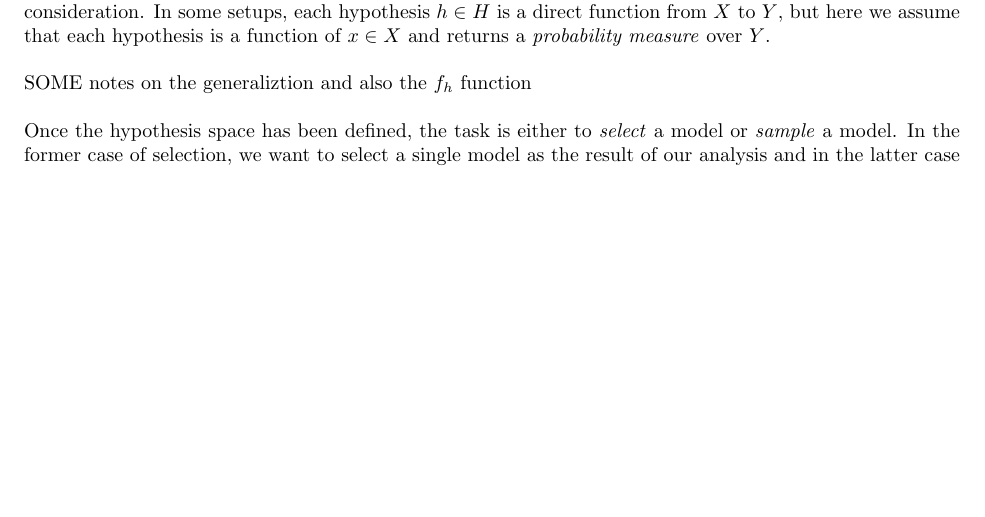
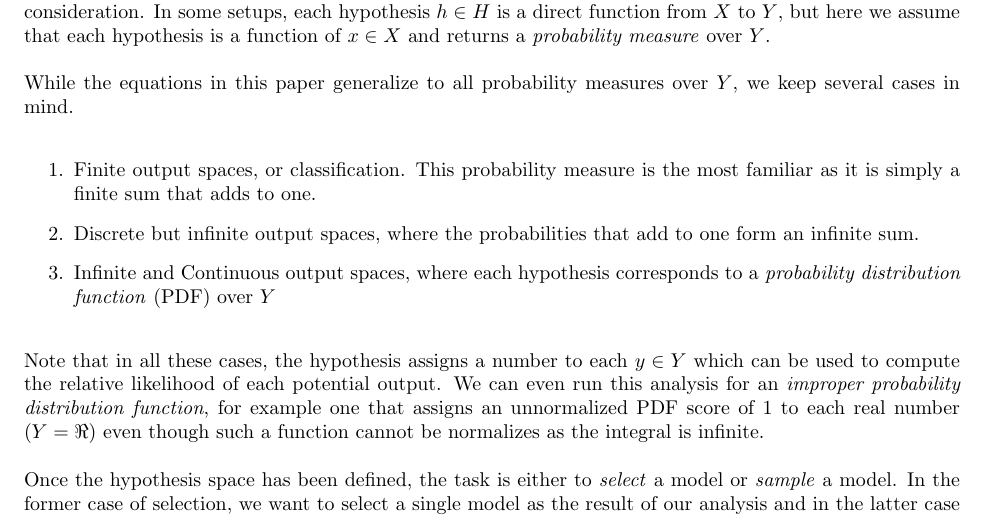
Before and after one commit to maxsklar/bias-correction-paper, a LaTeX paper (bias-correction-paper.tex): part of page 2 of 9, cut so that both start at the same text, the shorter picture padded with empty space. Compiled offline with pdfLaTeX.

Commit message:
Notes on crazy output spaces and hypotheses

```diff
--- a/bias-correction-paper.tex
+++ b/bias-correction-paper.tex
@@ -73,7 +73,14 @@ For all \(n \in N\), which is shorthand for \(n \in (0, 1, 2,\ldots,N-1)\), labe
 
 Now to select a prediction function, we create a hypothesis space \(H\) which contains all the predictors under consideration. In some setups, each hypothesis \(h \in H\) is a direct function from \(X\) to \(Y\), but here we assume that each hypothesis is a function of \(x \in X\) and returns a \textit{probability measure} over \(Y\).
 
-SOME notes on the generaliztion and also the \(f_h\) function
+While the equations in this paper generalize to all probability measures over \(Y\), we keep several cases in mind.
+\begin{enumerate}
+	\item Finite output spaces, or classification. This probability measure is the most familiar as it is simply a finite sum that adds to one.
+	\item Discrete but infinite output spaces, where the probabilities that add to one form an infinite sum.
+	\item Infinite and Continuous output spaces, where each hypothesis corresponds to a \textit{probability distribution function} (PDF) over \(Y\)
+\end{enumerate}
+
+Note that in all these cases, the hypothesis assigns a number to each \(y \in Y\) which can be used to compute the relative likelihood of each potential output. We can even run this analysis for an \textit{improper probability distribution function}, for example one that assigns an unnormalized PDF score of 1 to each real number (\(Y=\Re\)) even though such a function cannot be normalizes as the integral is infinite.
 
 Once the hypothesis space has been defined, the task is either to \textit{select} a model or \textit{sample} a model. In the former case of selection, we want to select a single model as the result of our analysis and in the latter case of sampling, we want to pull a series of models according to their relative probabilities in order to take into account model uncertainty.
 
```
Also changed, not shown: bias-correction-paper.pdf, 3 other files.
